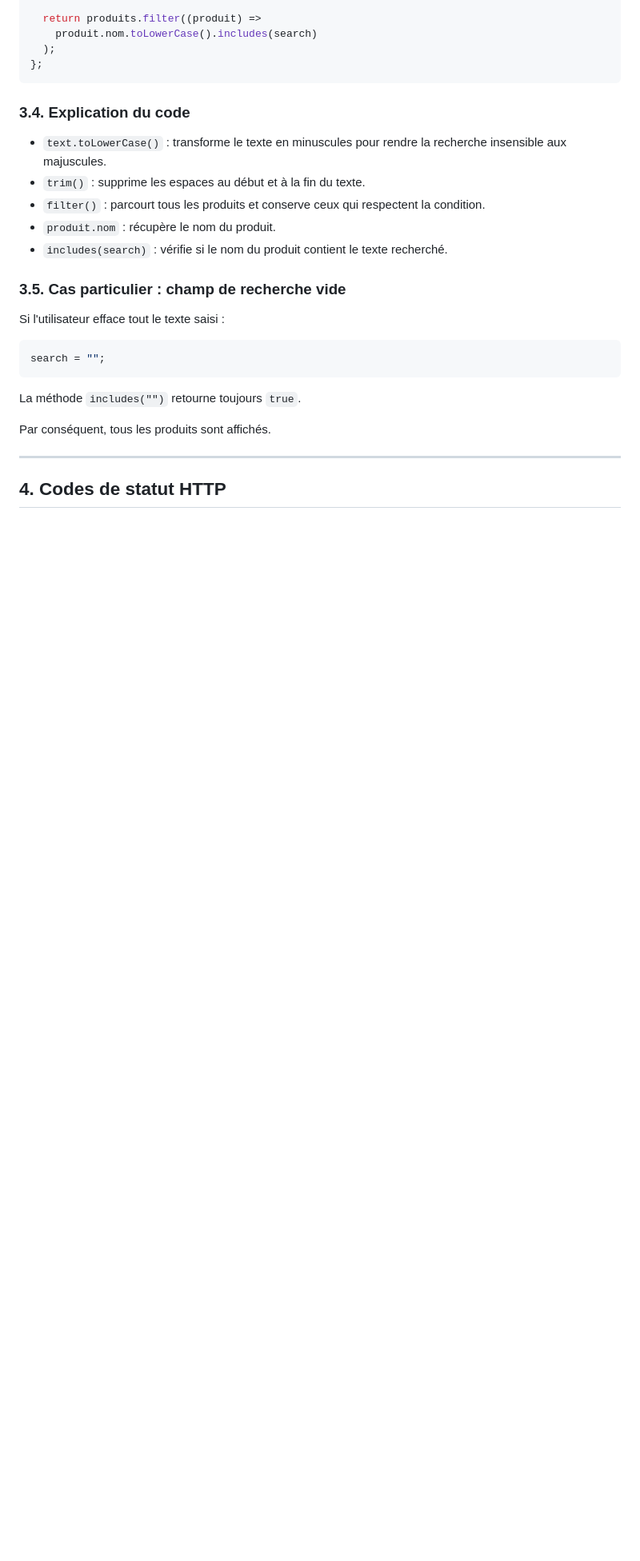
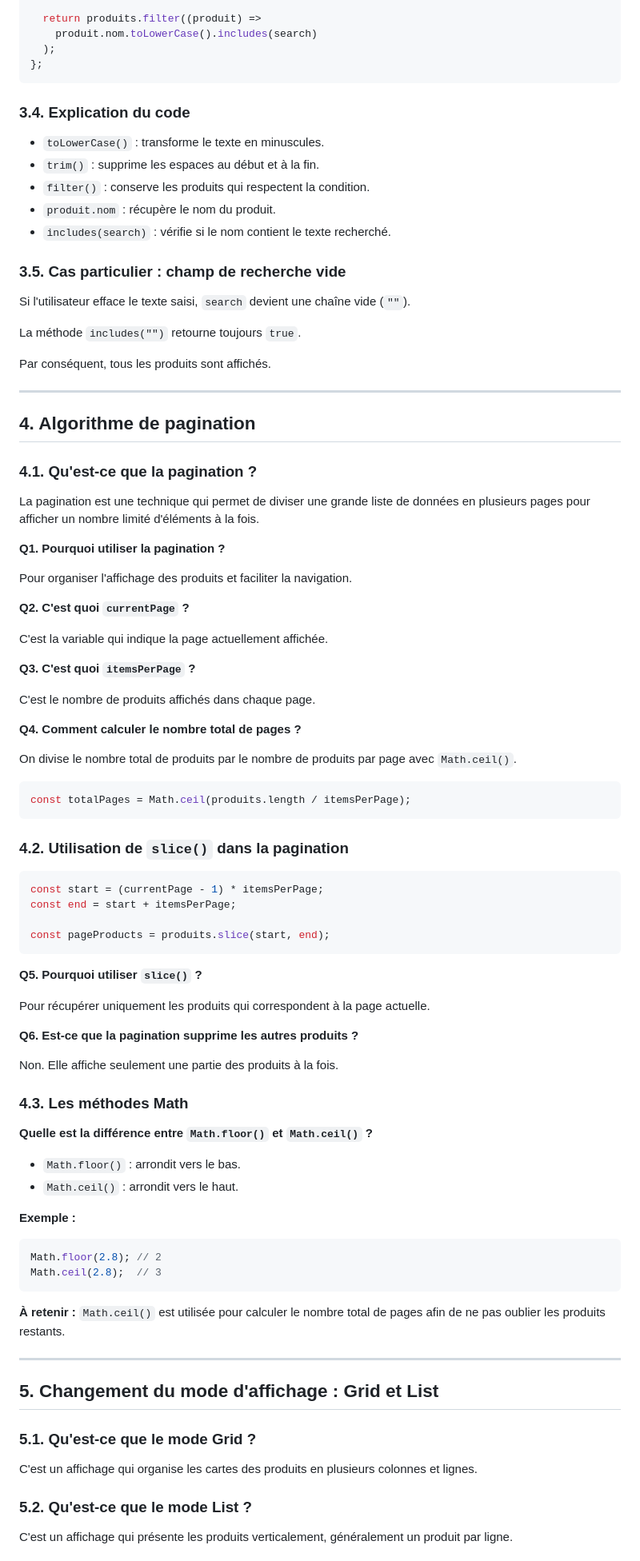
Before and after one commit to choukriamal1/Auchan-commercial, a Markdown page: README.md, the part around one of its changes. Shown at 80% size. Rendered like a GitHub page; blank space fills up the shorter version.

````diff
--- a/README.md
+++ b/README.md
@@ -162,19 +173,15 @@ export const recherche = (produits, text) => {
 
 ### 3.4. Explication du code
 
-- `text.toLowerCase()` : transforme le texte en minuscules pour rendre la recherche insensible aux majuscules.
-- `trim()` : supprime les espaces au début et à la fin du texte.
-- `filter()` : parcourt tous les produits et conserve ceux qui respectent la condition.
+- `toLowerCase()` : transforme le texte en minuscules.
+- `trim()` : supprime les espaces au début et à la fin.
+- `filter()` : conserve les produits qui respectent la condition.
 - `produit.nom` : récupère le nom du produit.
-- `includes(search)` : vérifie si le nom du produit contient le texte recherché.
+- `includes(search)` : vérifie si le nom contient le texte recherché.
 
 ### 3.5. Cas particulier : champ de recherche vide
 
-Si l'utilisateur efface tout le texte saisi :
-
-```javascript
-search = "";
-```
+Si l'utilisateur efface le texte saisi, `search` devient une chaîne vide (`""`).
 
 La méthode `includes("")` retourne toujours `true`.
 
@@ -182,4 +189,74 @@ Par conséquent, tous les produits sont affichés.
 
 ---
 
-## 4. Codes de statut HTTP
+## 4. Algorithme de pagination
+
+### 4.1. Qu'est-ce que la pagination ?
+
+La pagination est une technique qui permet de diviser une grande liste de données en plusieurs pages pour afficher un nombre limité d'éléments à la fois.
+
+**Q1. Pourquoi utiliser la pagination ?**
+
+Pour organiser l'affichage des produits et faciliter la navigation.
+
+**Q2. C'est quoi `currentPage` ?**
+
+C'est la variable qui indique la page actuellement affichée.
+
+**Q3. C'est quoi `itemsPerPage` ?**
+
+C'est le nombre de produits affichés dans chaque page.
+
+**Q4. Comment calculer le nombre total de pages ?**
+
+On divise le nombre total de produits par le nombre de produits par page avec `Math.ceil()`.
+
+```javascript
+const totalPages = Math.ceil(produits.length / itemsPerPage);
+```
+
+### 4.2. Utilisation de `slice()` dans la pagination
+
+```javascript
+const start = (currentPage - 1) * itemsPerPage;
+const end = start + itemsPerPage;
+
+const pageProducts = produits.slice(start, end);
+```
+
+**Q5. Pourquoi utiliser `slice()` ?**
+
+Pour récupérer uniquement les produits qui correspondent à la page actuelle.
+
+**Q6. Est-ce que la pagination supprime les autres produits ?**
+
+Non. Elle affiche seulement une partie des produits à la fois.
+
+### 4.3. Les méthodes Math
+
+**Quelle est la différence entre `Math.floor()` et `Math.ceil()` ?**
+
+- `Math.floor()` : arrondit vers le bas.
+- `Math.ceil()` : arrondit vers le haut.
+
+**Exemple :**
+
+```javascript
+Math.floor(2.8); // 2
+Math.ceil(2.8);  // 3
+```
+
+**À retenir :** `Math.ceil()` est utilisée pour calculer le nombre total de pages afin de ne pas oublier les produits restants.
+
+---
+
+## 5. Changement du mode d'affichage : Grid et List
+
+### 5.1. Qu'est-ce que le mode Grid ?
+
+C'est un affichage qui organise les cartes des produits en plusieurs colonnes et lignes.
+
+### 5.2. Qu'est-ce que le mode List ?
+
+C'est un affichage qui présente les produits verticalement, généralement un produit par ligne.
+
````
Also changed, not shown: other parts of README.md (+189 -34 lines).
